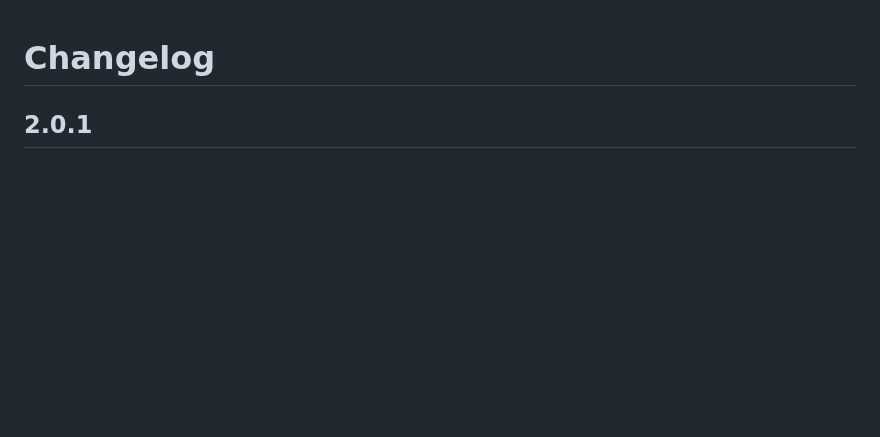
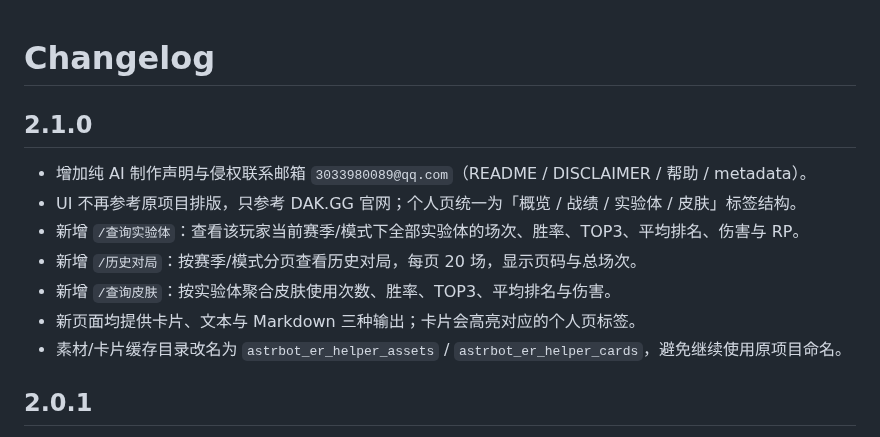
Before and after one commit to CYHY-MK/astrbot_plugin_eternalreturn_helper, a Markdown page: CHANGELOG.md, the part around the change. Drawn GitHub-style; blank space fills up the shorter version.

```diff
--- a/CHANGELOG.md
+++ b/CHANGELOG.md
@@ -1,4 +1,14 @@
 # Changelog
+
+## 2.1.0
+
+- 增加纯 AI 制作声明与侵权联系邮箱 `3033980089@qq.com`（README / DISCLAIMER / 帮助 / metadata）。
+- UI 不再参考原项目排版，只参考 DAK.GG 官网；个人页统一为「概览 / 战绩 / 实验体 / 皮肤」标签结构。
+- 新增 `/查询实验体`：查看该玩家当前赛季/模式下全部实验体的场次、胜率、TOP3、平均排名、伤害与 RP。
+- 新增 `/历史对局`：按赛季/模式分页查看历史对局，每页 20 场，显示页码与总场次。
+- 新增 `/查询皮肤`：按实验体聚合皮肤使用次数、胜率、TOP3、平均排名与伤害。
+- 新页面均提供卡片、文本与 Markdown 三种输出；卡片会高亮对应的个人页标签。
+- 素材/卡片缓存目录改名为 `astrbot_er_helper_assets` / `astrbot_er_helper_cards`，避免继续使用原项目命名。
 
 ## 2.0.1
 
```
Also changed, not shown: DISCLAIMER.md (added, +7 -0 lines), README.md (+29 -6 lines), docs/preview-character-view.png (added), docs/preview-history.png (added), docs/preview-player.png, docs/preview-skin-view.png (added), 6 other files.
